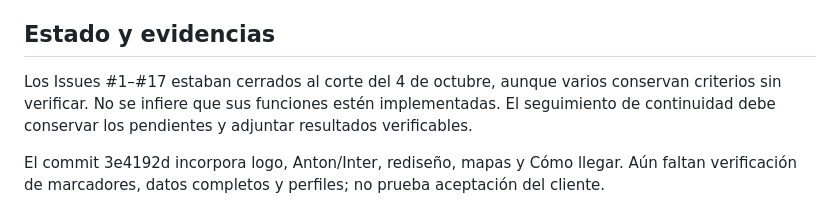
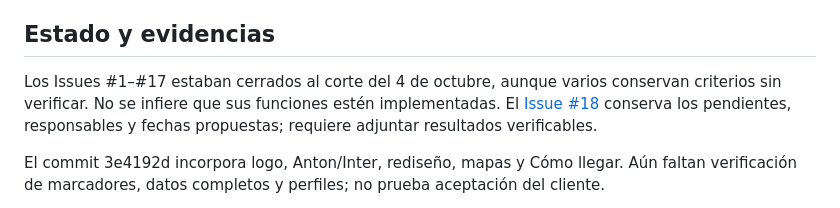
Before and after one commit to carlosguerrerom0/Barber_920, a Markdown page: docs/planificacion-fase2-2026-10-04.md, the part around the change. Rendered like a GitHub page.

Commit message:
docs: enlazar seguimiento de continuidad de Fase 2

```diff
--- a/docs/planificacion-fase2-2026-10-04.md
+++ b/docs/planificacion-fase2-2026-10-04.md
@@ -56,7 +56,7 @@ Tarifa académica supuesta uniforme de $80 MXN/h, no sueldo acordado ni pago rea
 
 ## Estado y evidencias
 
-Los Issues #1–#17 estaban cerrados al corte del 4 de octubre, aunque varios conservan criterios sin verificar. No se infiere que sus funciones estén implementadas. El seguimiento de continuidad debe conservar los pendientes y adjuntar resultados verificables.
+Los Issues #1–#17 estaban cerrados al corte del 4 de octubre, aunque varios conservan criterios sin verificar. No se infiere que sus funciones estén implementadas. El [Issue #18](https://github.com/carlosguerrerom0/Barber_920/issues/18) conserva los pendientes, responsables y fechas propuestas; requiere adjuntar resultados verificables.
 
 El commit 3e4192d incorpora logo, Anton/Inter, rediseño, mapas y Cómo llegar. Aún faltan verificación de marcadores, datos completos y perfiles; no prueba aceptación del cliente.
 
```
